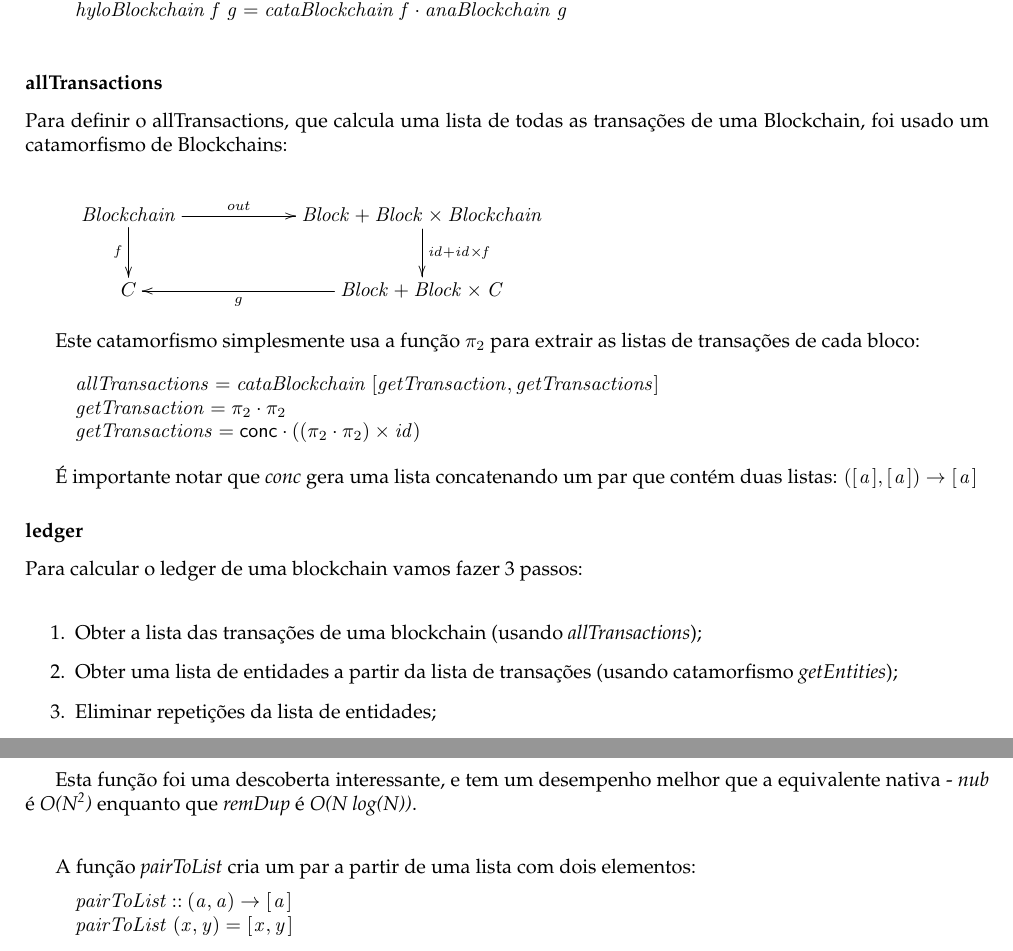
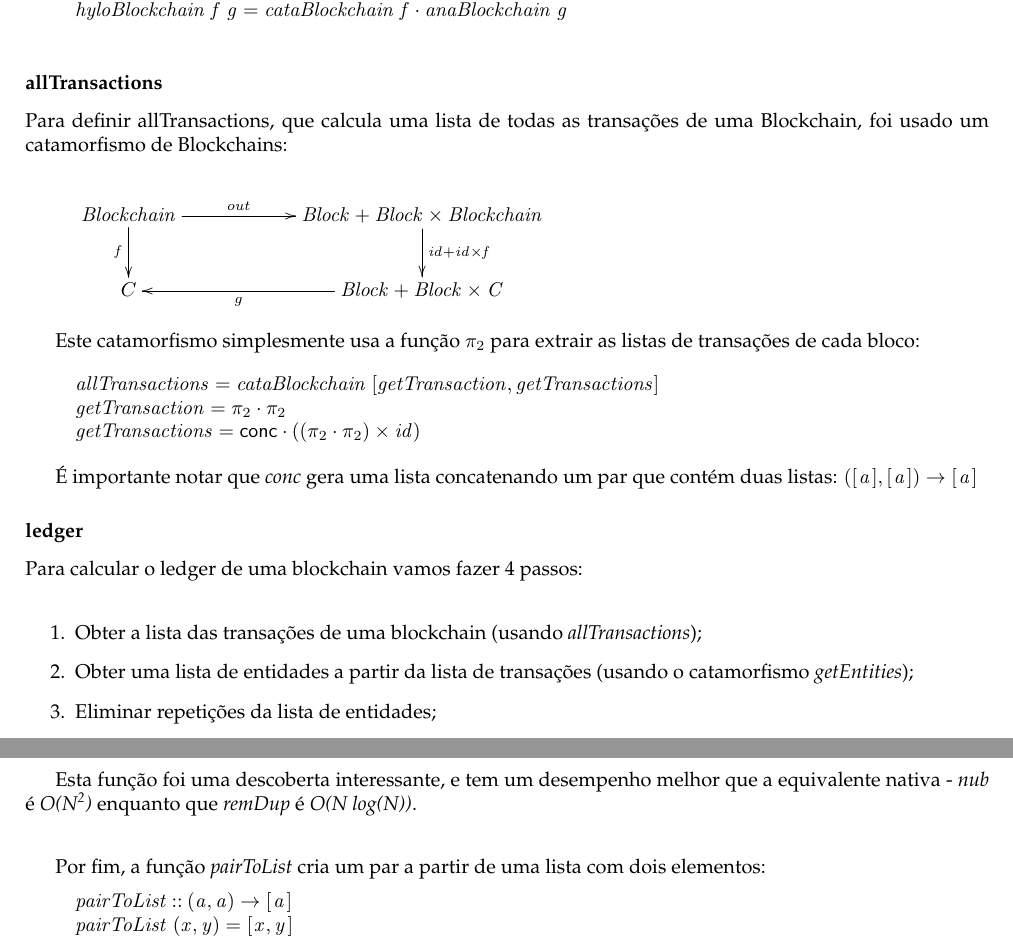
Before and after one commit to sergiotj/category-theory, a LaTeX document (cp1718t.tex): two parts of pages 12 and 13 of 23, joined at a grey line, cut so that both start at the same text. Compiled offline with pdfLaTeX.

Commit message:
Final fixes

```diff
--- a/cp1718t.tex
+++ b/cp1718t.tex
@@ -1360,7 +1360,7 @@ As restantes funções são:
 
 \subsubsection*{allTransactions}
 
-Para definir o allTransactions, que calcula uma lista de todas as transações de uma Blockchain, foi usado um catamorfismo de Blockchains:
+Para definir allTransactions, que calcula uma lista de todas as transações de uma Blockchain, foi usado um catamorfismo de Blockchains:
 
 \begin{eqnarray*}
 \xymatrix@C=2cm{
@@ -1395,13 +1395,13 @@ Este catamorfismo simplesmente usa a função \emph{\ensuremath{\p2}} para extra
 
 \subsubsection*{ledger}
 
-Para calcular o ledger de uma blockchain vamos fazer 3 passos:
+Para calcular o ledger de uma blockchain vamos fazer 4 passos:
 
 \vskip 2em
 
 \begin{enumerate}
   \item Obter a lista das transações de uma blockchain (usando \emph{allTransactions});
-  \item Obter uma lista de entidades a partir da lista de transações (usando catamorfismo \emph{getEntities});
+  \item Obter uma lista de entidades a partir da lista de transações (usando o catamorfismo \emph{getEntities});
   \item Eliminar repetições da lista de entidades;
   \item Calcular o saldo de cada entidade fazendo map das entidades sobre uma função \emph{getBalance}.
 \end{enumerate}
@@ -1570,7 +1570,7 @@ Esta função foi uma descoberta interessante, e tem um desempenho melhor que a
 
 \vskip 2em
 
-A função \emph{pairToList} cria um par a partir de uma lista com dois elementos:
+Por fim, a função \emph{pairToList} cria um par a partir de uma lista com dois elementos:
 
 \begin{hscode}\SaveRestoreHook
 \column{B}{@{}>{\hspre}l<{\hspost}@{}}%
```
Also changed, not shown: cp1718t.pdf, 1 other file.
